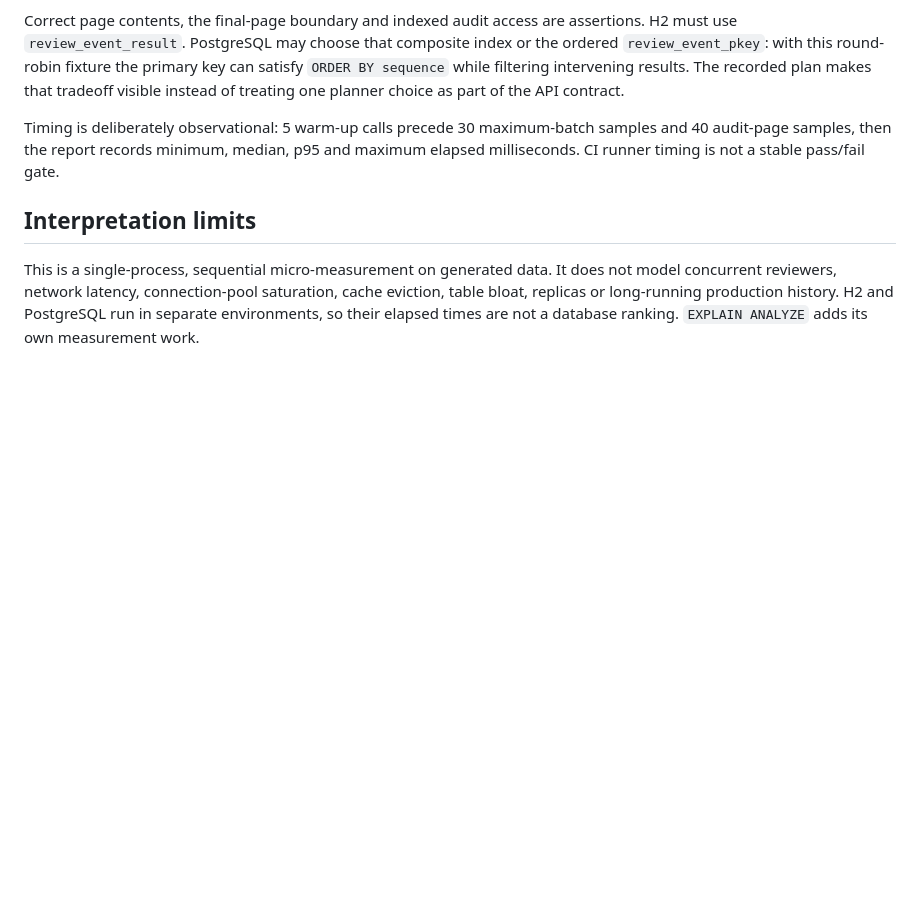
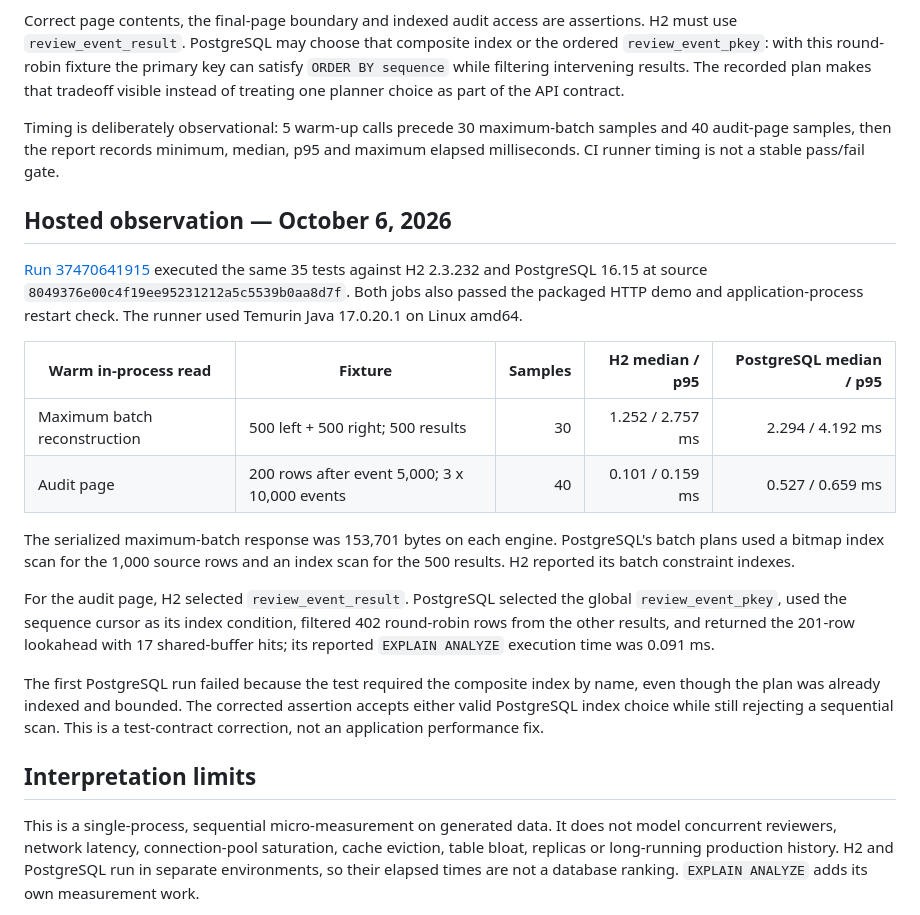
Before and after one commit to harshaattili-human/reconledger, a Markdown page: docs/query-characterization.md, the part around the change. Drawn GitHub-style; blank space fills up the shorter version.

Commit message:
Record dual-database query evidence

```diff
--- a/docs/query-characterization.md
+++ b/docs/query-characterization.md
@@ -43,6 +43,33 @@ Timing is deliberately observational: 5 warm-up calls precede 30 maximum-batch
 samples and 40 audit-page samples, then the report records minimum, median, p95 and
 maximum elapsed milliseconds. CI runner timing is not a stable pass/fail gate.
 
+## Hosted observation — October 6, 2026
+
+[Run 37470641915](https://github.com/harshaattili-human/reconledger/actions/runs/37470641915)
+executed the same 35 tests against H2 2.3.232 and PostgreSQL 16.15 at source
+`8049376e00c4f19ee95231212a5c5539b0aa8d7f`. Both jobs also passed the packaged
+HTTP demo and application-process restart check. The runner used Temurin Java
+17.0.20.1 on Linux amd64.
+
+| Warm in-process read | Fixture | Samples | H2 median / p95 | PostgreSQL median / p95 |
+| --- | --- | ---: | ---: | ---: |
+| Maximum batch reconstruction | 500 left + 500 right; 500 results | 30 | 1.252 / 2.757 ms | 2.294 / 4.192 ms |
+| Audit page | 200 rows after event 5,000; 3 x 10,000 events | 40 | 0.101 / 0.159 ms | 0.527 / 0.659 ms |
+
+The serialized maximum-batch response was 153,701 bytes on each engine. PostgreSQL's
+batch plans used a bitmap index scan for the 1,000 source rows and an index scan for
+the 500 results. H2 reported its batch constraint indexes.
+
+For the audit page, H2 selected `review_event_result`. PostgreSQL selected the global
+`review_event_pkey`, used the sequence cursor as its index condition, filtered 402
+round-robin rows from the other results, and returned the 201-row lookahead with 17
+shared-buffer hits; its reported `EXPLAIN ANALYZE` execution time was 0.091 ms.
+
+The first PostgreSQL run failed because the test required the composite index by name,
+even though the plan was already indexed and bounded. The corrected assertion accepts
+either valid PostgreSQL index choice while still rejecting a sequential scan. This is
+a test-contract correction, not an application performance fix.
+
 ## Interpretation limits
 
 This is a single-process, sequential micro-measurement on generated data. It does
```
Also changed, not shown: docs/verification.md (+29 -7 lines).
